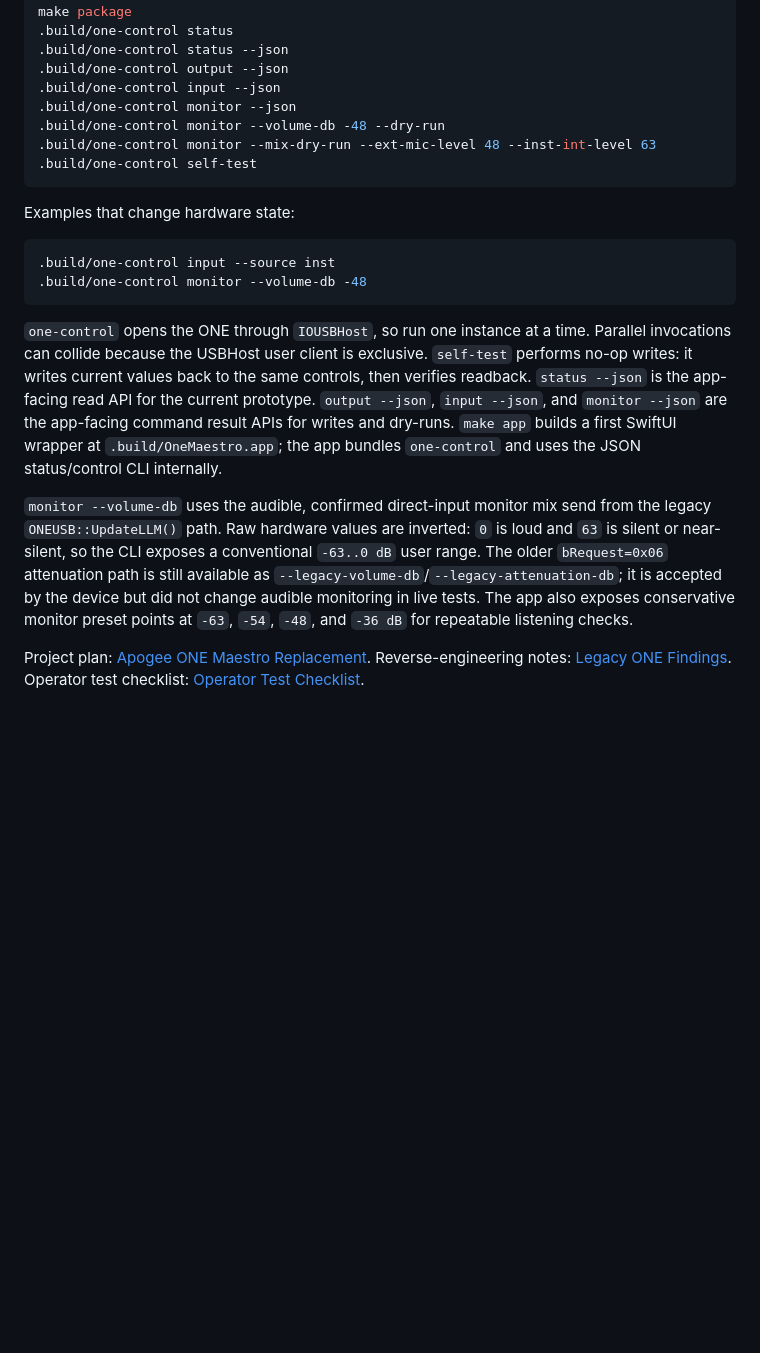
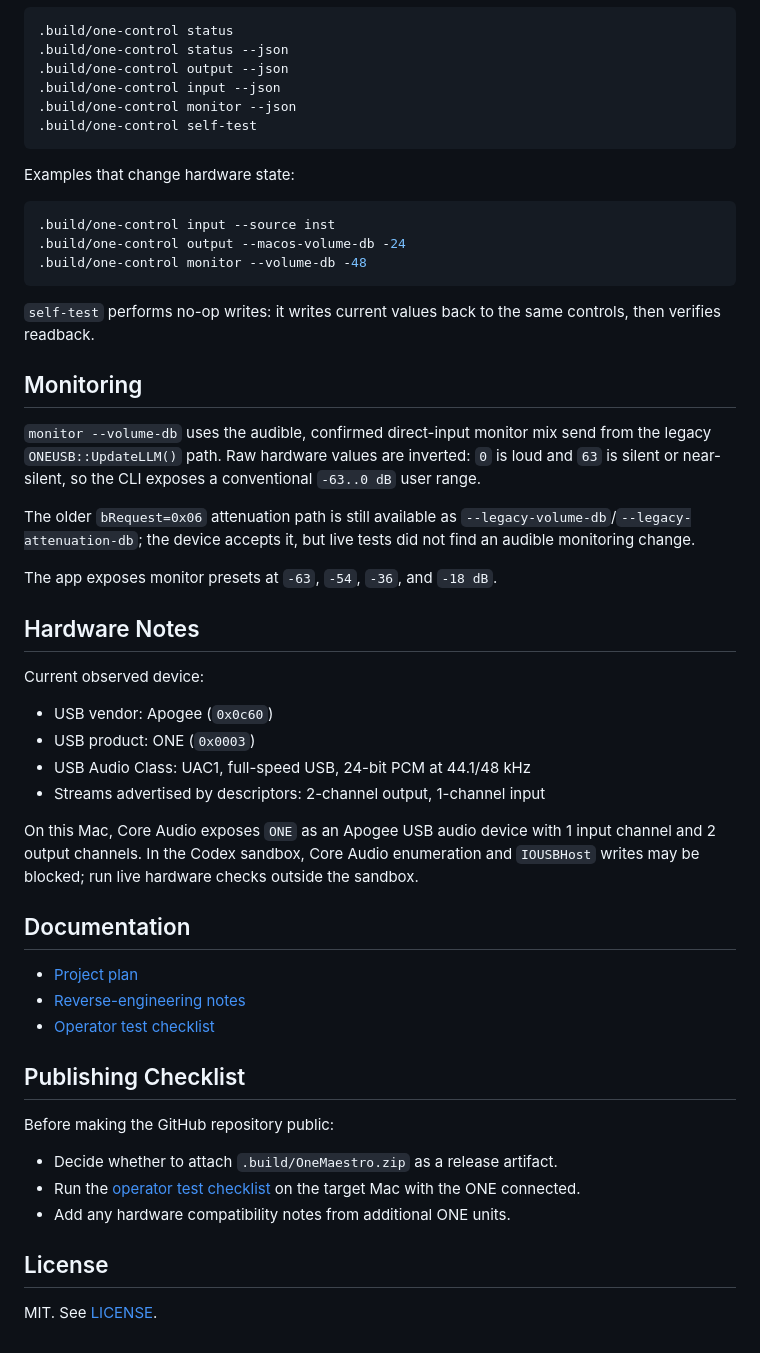
Before and after one commit to litvanasAK/apogee-one-usb-controller, a Markdown page: README.md, the part around one of its changes. GitHub-like rendering; blank space fills up the shorter version.

Commit message:
Prepare repo for GitHub publishing

````diff
--- a/README.md
+++ b/README.md
@@ -49,8 +69,6 @@ make package
 .build/one-control output --json
 .build/one-control input --json
 .build/one-control monitor --json
-.build/one-control monitor --volume-db -48 --dry-run
-.build/one-control monitor --mix-dry-run --ext-mic-level 48 --inst-int-level 63
 .build/one-control self-test
 ```
 
@@ -58,28 +76,54 @@ Examples that change hardware state:
 
 ```sh
 .build/one-control input --source inst
+.build/one-control output --macos-volume-db -24
 .build/one-control monitor --volume-db -48
 ```
 
-`one-control` opens the ONE through `IOUSBHost`, so run one instance at a time.
-Parallel invocations can collide because the USBHost user client is exclusive.
 `self-test` performs no-op writes: it writes current values back to the same
 controls, then verifies readback.
-`status --json` is the app-facing read API for the current prototype.
-`output --json`, `input --json`, and `monitor --json` are the app-facing command
-result APIs for writes and dry-runs.
-`make app` builds a first SwiftUI wrapper at `.build/OneMaestro.app`; the app
-bundles `one-control` and uses the JSON status/control CLI internally.
+
+## Monitoring
 
 `monitor --volume-db` uses the audible, confirmed direct-input monitor mix send
 from the legacy `ONEUSB::UpdateLLM()` path. Raw hardware values are inverted:
 `0` is loud and `63` is silent or near-silent, so the CLI exposes a conventional
-`-63..0 dB` user range. The older `bRequest=0x06` attenuation path is still
-available as `--legacy-volume-db`/`--legacy-attenuation-db`; it is accepted by
-the device but did not change audible monitoring in live tests.
-The app also exposes conservative monitor preset points at `-63`, `-54`, `-48`,
-and `-36 dB` for repeatable listening checks.
+`-63..0 dB` user range.
 
-Project plan: [Apogee ONE Maestro Replacement](docs/apogee-one-maestro-plan.md).
-Reverse-engineering notes: [Legacy ONE Findings](docs/legacy-one-reverse-engineering.md).
-Operator test checklist: [Operator Test Checklist](docs/operator-test-checklist.md).
+The older `bRequest=0x06` attenuation path is still available as
+`--legacy-volume-db`/`--legacy-attenuation-db`; the device accepts it, but live
+tests did not find an audible monitoring change.
+
+The app exposes monitor presets at `-63`, `-54`, `-36`, and `-18 dB`.
+
+## Hardware Notes
+
+Current observed device:
+
+- USB vendor: Apogee (`0x0c60`)
+- USB product: ONE (`0x0003`)
+- USB Audio Class: UAC1, full-speed USB, 24-bit PCM at 44.1/48 kHz
+- Streams advertised by descriptors: 2-channel output, 1-channel input
+
+On this Mac, Core Audio exposes `ONE` as an Apogee USB audio device with 1 input
+channel and 2 output channels. In the Codex sandbox, Core Audio enumeration and
+`IOUSBHost` writes may be blocked; run live hardware checks outside the sandbox.
+
+## Documentation
+
+- [Project plan](docs/apogee-one-maestro-plan.md)
+- [Reverse-engineering notes](docs/legacy-one-reverse-engineering.md)
+- [Operator test checklist](docs/operator-test-checklist.md)
+
+## Publishing Checklist
+
+Before making the GitHub repository public:
+
+- Decide whether to attach `.build/OneMaestro.zip` as a release artifact.
+- Run the [operator test checklist](docs/operator-test-checklist.md) on the
+  target Mac with the ONE connected.
+- Add any hardware compatibility notes from additional ONE units.
+
+## License
+
+MIT. See [LICENSE](LICENSE).
````
Also changed, not shown: other parts of README.md (+52 -32 lines), docs/operator-test-checklist.md (+3 -3 lines), docs/assets/onemaestro-main.png (added), 2 other files.
